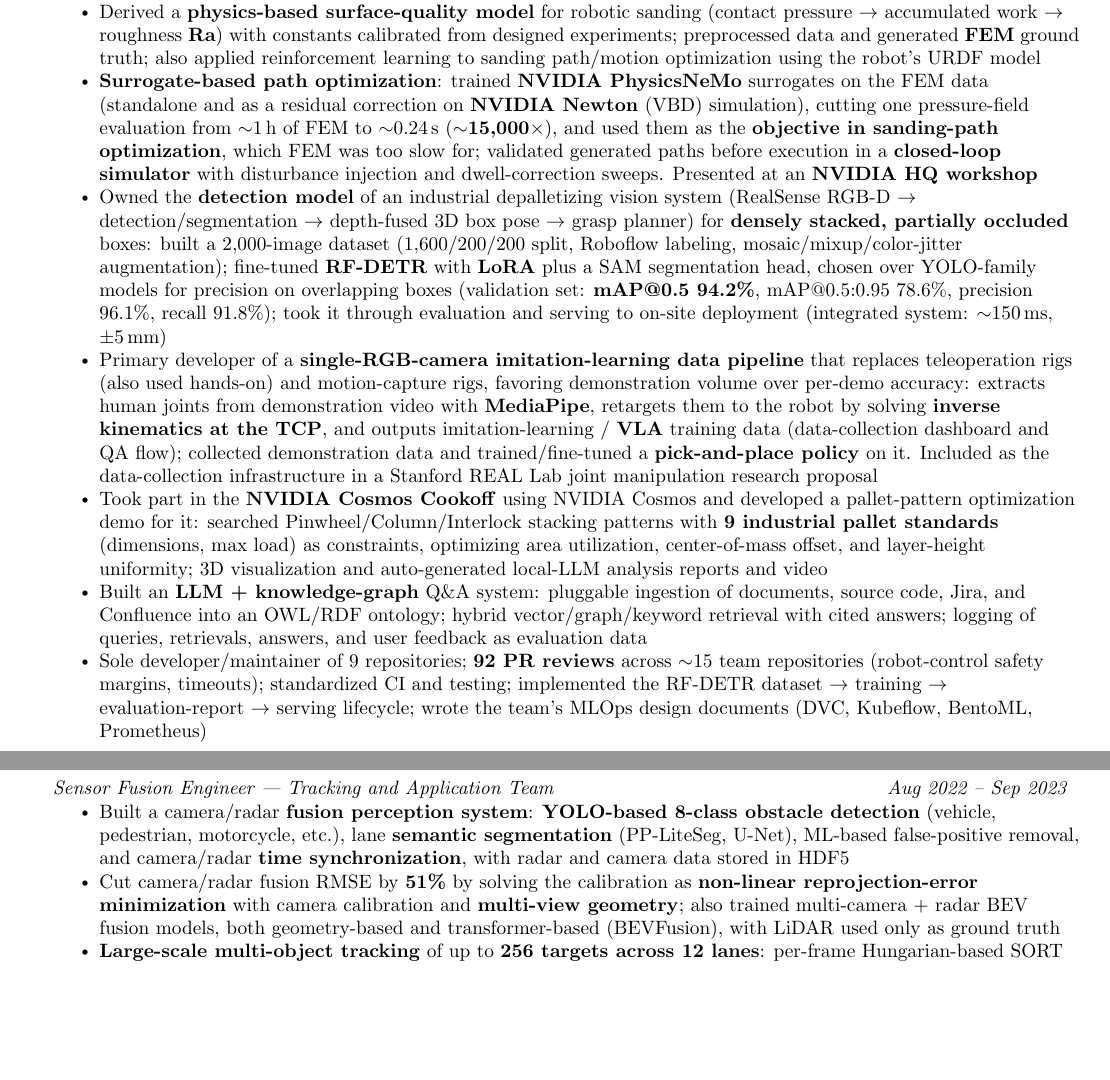
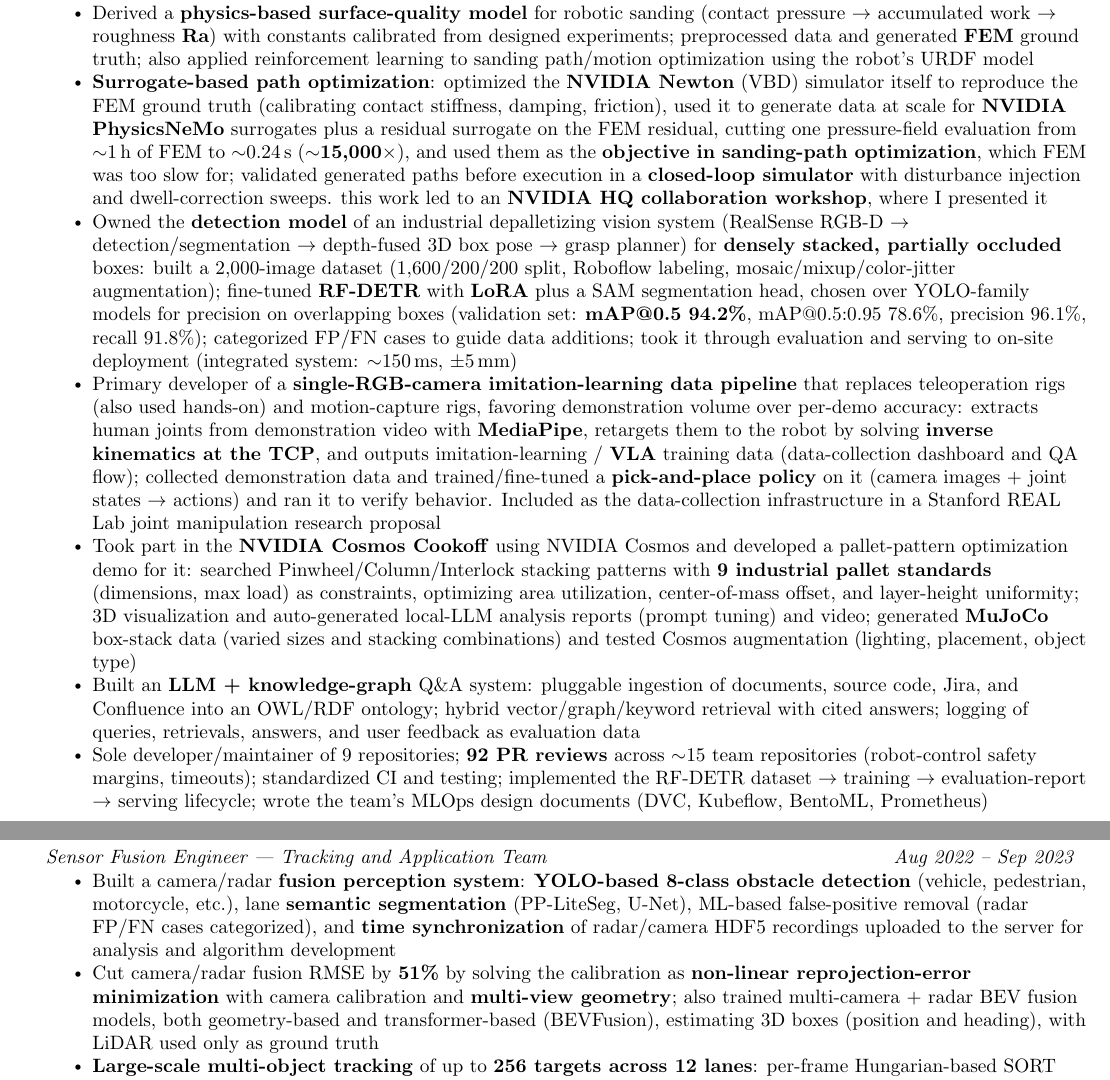
Before and after one commit to younghwan91/resume, a LaTeX CV (en/resume.tex): two parts of pages 1 and 2 of 3, joined at a grey line, cut so that both start at the same text, the shorter picture padded with empty space. Compiled offline with pdfLaTeX.

Commit message:
docs(resume): Newton 시뮬레이터 FEM 보정·residual surrogate, MuJoCo 박스 데이터·Cosmos 증강 시험, 오탐·미탐 분류, BEVFusion 3D 박스, 정책 입출력
영문판은 3쪽 유지를 위해 여백 0.45/0.4in로 조정.

Co-Authored-By: Claude Opus 5.5 <noreply@anthropic.com>

```diff
--- a/en/resume.tex
+++ b/en/resume.tex
@@ -19,7 +19,7 @@
 \usepackage{geometry}
 \usepackage{needspace}
 
-\geometry{top=0.45in, bottom=0.45in, left=0.5in, right=0.5in}
+\geometry{top=0.4in, bottom=0.4in, left=0.45in, right=0.45in}
 
 \pagestyle{fancy}
 \fancyhf{}
@@ -100,10 +100,10 @@
         \resumeItem{Automated robotic-sanding \textbf{coverage-path generation} from raw 3D scans, replacing a 2--4\,h manual process with a 5--15\,s pipeline (\textbf{$>$99\% reduction}): RBF surface reconstruction (sub-0.5\,mm RMSE), \textbf{curvature-adaptive path optimization}, and surface-normal-aligned tool orientation (tangent--normal--binormal frames); vectorized boundary masking (100--1,000$\times$ faster) and a 3D review dashboard with live RMSE/MAE/max error}
         \resumeItem{Integrated the path pipeline as an \textbf{agentic skill} in the team's \textbf{Agentic Robot OS} (rolling out), with the LLM agent calling the path optimizer as a tool. The surface fitting was developed in-house; in an \textbf{internal technical evaluation} it outperformed a competing external solution, contributing to a strategic sourcing decision}
         \resumeItem{Derived a \textbf{physics-based surface-quality model} for robotic sanding (contact pressure $\to$ accumulated work $\to$ roughness \textbf{Ra}) with constants calibrated from designed experiments; preprocessed data and generated \textbf{FEM} ground truth; also applied reinforcement learning to sanding path/motion optimization using the robot's URDF model}
-        \resumeItem{\textbf{Surrogate-based path optimization}: trained \textbf{NVIDIA PhysicsNeMo} surrogates on the FEM data (standalone and as a residual correction on \textbf{NVIDIA Newton} (VBD) simulation), cutting one pressure-field evaluation from $\sim$1\,h of FEM to $\sim$0.24\,s (\textbf{$\sim$15,000$\times$}), and used them as the \textbf{objective in sanding-path optimization}, which FEM was too slow for; validated generated paths before execution in a \textbf{closed-loop simulator} with disturbance injection and dwell-correction sweeps. Presented at an \textbf{NVIDIA HQ workshop}}
-        \resumeItem{Owned the \textbf{detection model} of an industrial depalletizing vision system (RealSense RGB-D $\to$ detection/segmentation $\to$ depth-fused 3D box pose $\to$ grasp planner) for \textbf{densely stacked, partially occluded} boxes: built a 2,000-image dataset (1,600/200/200 split, Roboflow labeling, mosaic/mixup/color-jitter augmentation); fine-tuned \textbf{RF-DETR} with \textbf{LoRA} plus a SAM segmentation head, chosen over YOLO-family models for precision on overlapping boxes (validation set: \textbf{mAP@0.5 94.2\%}, mAP@0.5:0.95 78.6\%, precision 96.1\%, recall 91.8\%); took it through evaluation and serving to on-site deployment (integrated system: $\sim$150\,ms, $\pm$5\,mm)}
-        \resumeItem{Primary developer of a \textbf{single-RGB-camera imitation-learning data pipeline} that replaces teleoperation rigs (also used hands-on) and motion-capture rigs, favoring demonstration volume over per-demo accuracy: extracts human joints from demonstration video with \textbf{MediaPipe}, retargets them to the robot by solving \textbf{inverse kinematics at the TCP}, and outputs imitation-learning / \textbf{VLA} training data (data-collection dashboard and QA flow); collected demonstration data and trained/fine-tuned a \textbf{pick-and-place policy} on it. Included as the data-collection infrastructure in a Stanford REAL Lab joint manipulation research proposal}
-        \resumeItem{Took part in the \textbf{NVIDIA Cosmos Cookoff} using NVIDIA Cosmos and developed a pallet-pattern optimization demo for it: searched Pinwheel/Column/Interlock stacking patterns with \textbf{9 industrial pallet standards} (dimensions, max load) as constraints, optimizing area utilization, center-of-mass offset, and layer-height uniformity; 3D visualization and auto-generated local-LLM analysis reports and video}
+        \resumeItem{\textbf{Surrogate-based path optimization}: optimized the \textbf{NVIDIA Newton} (VBD) simulator itself to reproduce the FEM ground truth (calibrating contact stiffness, damping, friction), used it to generate data at scale for \textbf{NVIDIA PhysicsNeMo} surrogates plus a residual surrogate on the FEM residual, cutting one pressure-field evaluation from $\sim$1\,h of FEM to $\sim$0.24\,s (\textbf{$\sim$15,000$\times$}), and used them as the \textbf{objective in sanding-path optimization}, which FEM was too slow for; validated generated paths before execution in a \textbf{closed-loop simulator} with disturbance injection and dwell-correction sweeps. this work led to an \textbf{NVIDIA HQ collaboration workshop}, where I presented it}
+        \resumeItem{Owned the \textbf{detection model} of an industrial depalletizing vision system (RealSense RGB-D $\to$ detection/segmentation $\to$ depth-fused 3D box pose $\to$ grasp planner) for \textbf{densely stacked, partially occluded} boxes: built a 2,000-image dataset (1,600/200/200 split, Roboflow labeling, mosaic/mixup/color-jitter augmentation); fine-tuned \textbf{RF-DETR} with \textbf{LoRA} plus a SAM segmentation head, chosen over YOLO-family models for precision on overlapping boxes (validation set: \textbf{mAP@0.5 94.2\%}, mAP@0.5:0.95 78.6\%, precision 96.1\%, recall 91.8\%); categorized FP/FN cases to guide data additions; took it through evaluation and serving to on-site deployment (integrated system: $\sim$150\,ms, $\pm$5\,mm)}
+        \resumeItem{Primary developer of a \textbf{single-RGB-camera imitation-learning data pipeline} that replaces teleoperation rigs (also used hands-on) and motion-capture rigs, favoring demonstration volume over per-demo accuracy: extracts human joints from demonstration video with \textbf{MediaPipe}, retargets them to the robot by solving \textbf{inverse kinematics at the TCP}, and outputs imitation-learning / \textbf{VLA} training data (data-collection dashboard and QA flow); collected demonstration data and trained/fine-tuned a \textbf{pick-and-place policy} on it (camera images + joint states $\to$ actions) and ran it to verify behavior. Included as the data-collection infrastructure in a Stanford REAL Lab joint manipulation research proposal}
+        \resumeItem{Took part in the \textbf{NVIDIA Cosmos Cookoff} using NVIDIA Cosmos and developed a pallet-pattern optimization demo for it: searched Pinwheel/Column/Interlock stacking patterns with \textbf{9 industrial pallet standards} (dimensions, max load) as constraints, optimizing area utilization, center-of-mass offset, and layer-height uniformity; 3D visualization and auto-generated local-LLM analysis reports (prompt tuning) and video; generated \textbf{MuJoCo} box-stack data (varied sizes and stacking combinations) and tested Cosmos augmentation (lighting, placement, object type)}
         \resumeItem{Built an \textbf{LLM + knowledge-graph} Q\&A system: pluggable ingestion of documents, source code, Jira, and Confluence into an OWL/RDF ontology; hybrid vector/graph/keyword retrieval with cited answers; logging of queries, retrievals, answers, and user feedback as evaluation data}
         \resumeItem{Sole developer/maintainer of 9 repositories; \textbf{92 PR reviews} across $\sim$15 team repositories (robot-control safety margins, timeouts); standardized CI and testing; implemented the RF-DETR dataset $\to$ training $\to$ evaluation-report $\to$ serving lifecycle; wrote the team's MLOps design documents (DVC, Kubeflow, BentoML, Prometheus)}
       \resumeItemListEnd
@@ -125,8 +125,8 @@
     \resumeSubSubheading
       {Sensor Fusion Engineer --- Tracking and Application Team}{Aug 2022 -- Sep 2023}
       \resumeItemListStart
-        \resumeItem{Built a camera/radar \textbf{fusion perception system}: \textbf{YOLO-based 8-class obstacle detection} (vehicle, pedestrian, motorcycle, etc.), lane \textbf{semantic segmentation} (PP-LiteSeg, U-Net), ML-based false-positive removal, and camera/radar \textbf{time synchronization}, with radar and camera data stored in HDF5}
-        \resumeItem{Cut camera/radar fusion RMSE by \textbf{51\%} by solving the calibration as \textbf{non-linear reprojection-error minimization} with camera calibration and \textbf{multi-view geometry}; also trained multi-camera + radar BEV fusion models, both geometry-based and transformer-based (BEVFusion), with LiDAR used only as ground truth}
+        \resumeItem{Built a camera/radar \textbf{fusion perception system}: \textbf{YOLO-based 8-class obstacle detection} (vehicle, pedestrian, motorcycle, etc.), lane \textbf{semantic segmentation} (PP-LiteSeg, U-Net), ML-based false-positive removal (radar FP/FN cases categorized), and \textbf{time synchronization} of radar/camera HDF5 recordings uploaded to the server for analysis and algorithm development}
+        \resumeItem{Cut camera/radar fusion RMSE by \textbf{51\%} by solving the calibration as \textbf{non-linear reprojection-error minimization} with camera calibration and \textbf{multi-view geometry}; also trained multi-camera + radar BEV fusion models, both geometry-based and transformer-based (BEVFusion), estimating 3D boxes (position and heading), with LiDAR used only as ground truth}
         \resumeItem{\textbf{Large-scale multi-object tracking} of up to \textbf{256 targets across 12 lanes}: per-frame Hungarian-based SORT assignment combined with \textbf{IMM/Kalman} sequential state estimation, running on an embedded system; related paper on track-based radar/vision fusion (\textit{IEEE Sensors Journal} '25, co-first author)}
         \resumeItem{Shipped to \textbf{mass production} (\textbf{200+ radar units in 8 countries}); \textbf{TensorRT} edge-optimized; stable in adverse weather}
         \resumeItem{\textbf{Led} and productized auto-calibration motor control that holds the traffic radar's optimal field of view; used an IMU for sensor orientation and position}
```
Also changed, not shown: ko/resume.tex (+6 -6 lines).
